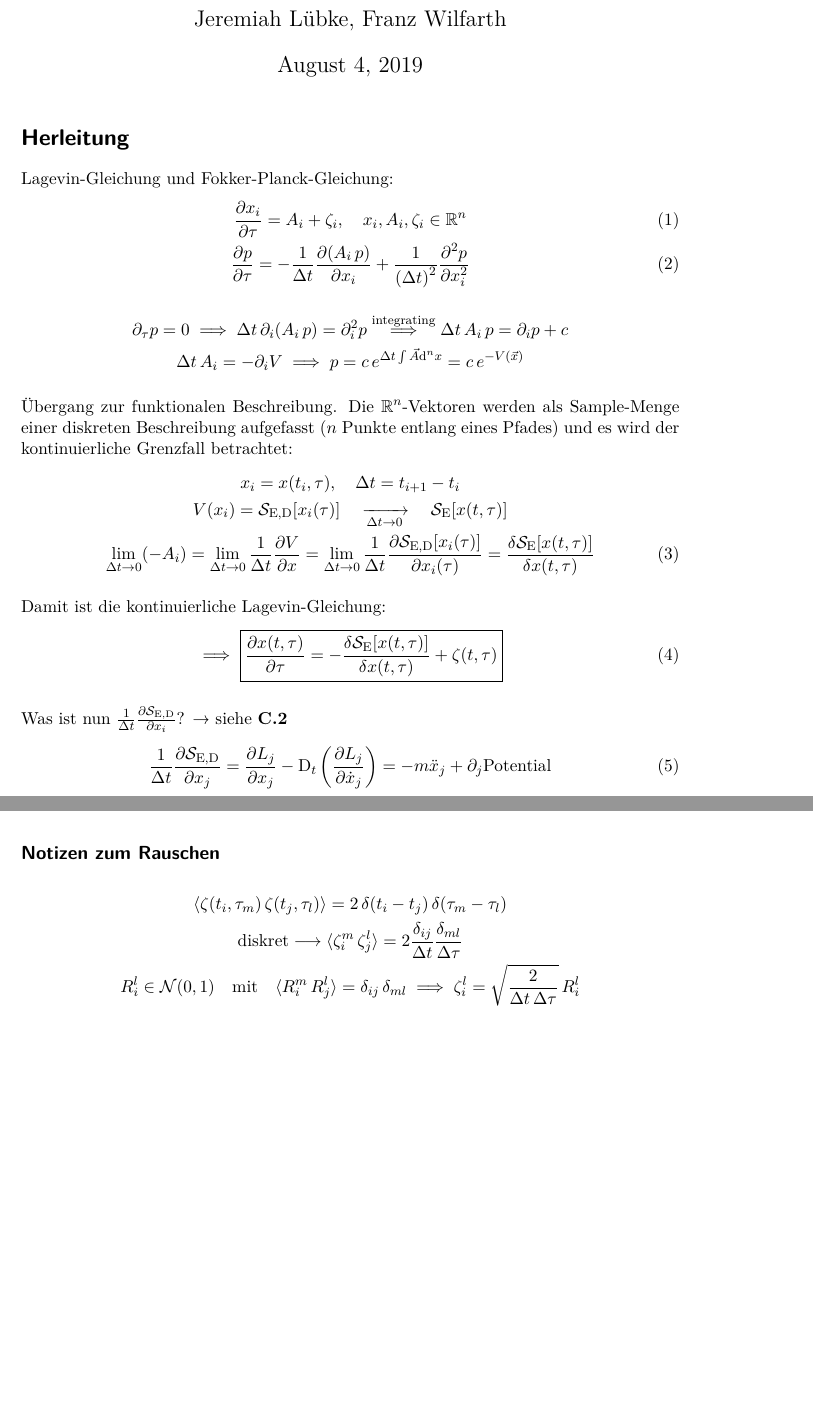
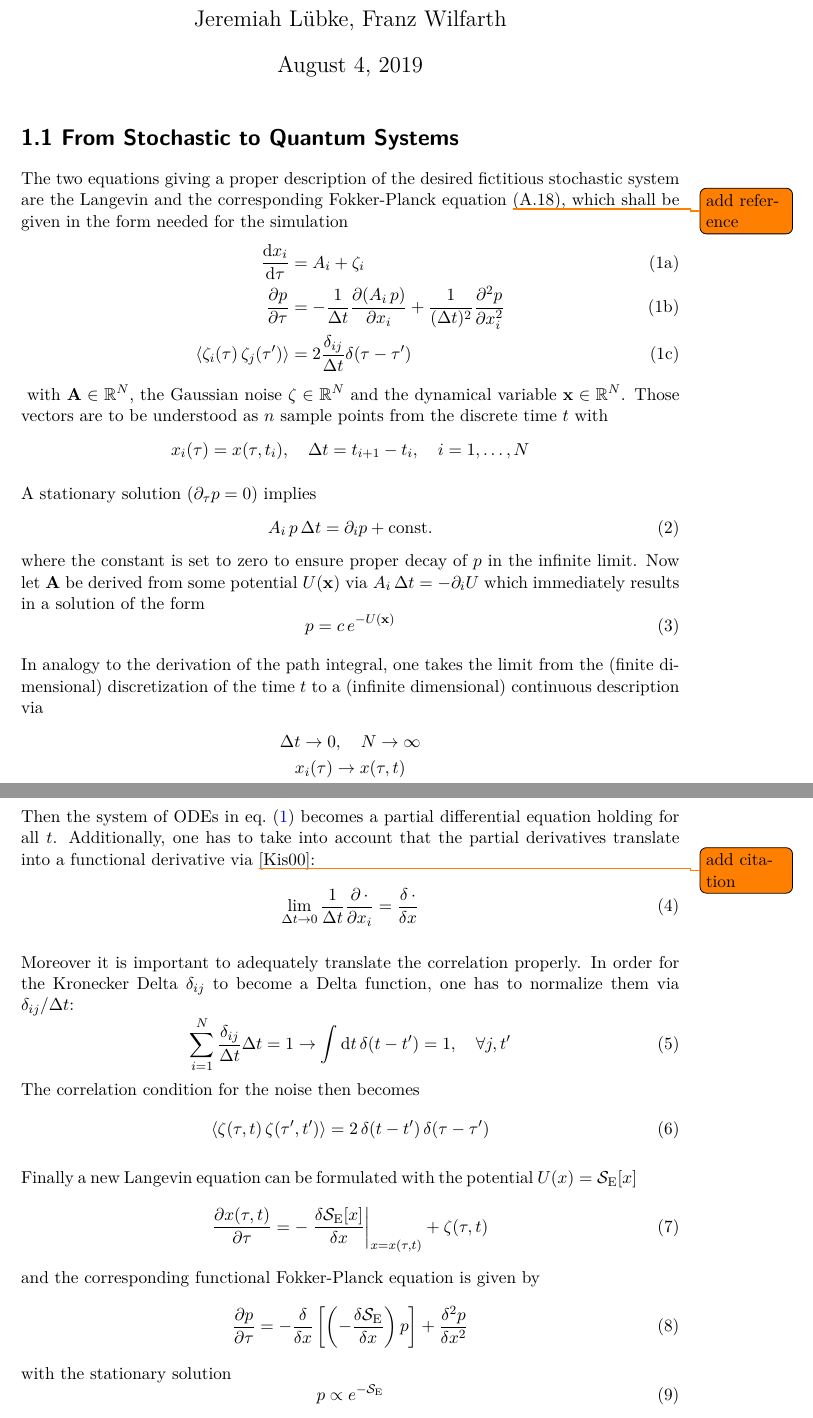
Before and after one commit to jerluebke/stoch_quant, a LaTeX document (latex/protocol.tex): two parts of pages 1 and 2 of 7, joined at a grey line, cut so that both start at the same text, the shorter picture padded with empty space. Compiled offline with XeLaTeX.

Commit message:
reformulated introduction

```diff
--- a/latex/protocol.tex
+++ b/latex/protocol.tex
@@ -62,6 +62,7 @@
 \newcommand{\pathint}[1]{\int\mathcal{D}[x]#1e^{-\SE}}
 \newcommand{\BigO}[1]{\mathcal{O}\left(#1\right)}
 \newcommand{\tE}{\ensuremath{t_{\mathrm{E}}}}
+\newcommand{\nReals}{\ensuremath{\mathbb{R}^N}}
 \DeclareMathOperator{\cov}{cov}
 
 
@@ -74,60 +75,80 @@
 
 \maketitle
 
-\section*{Herleitung}
-Lagevin-Gleichung und Fokker-Planck-Gleichung:
-\begin{gather}
-    \pdv{x_i}{\tau}=A_i+\zeta_i \qc x_i, A_i, \zeta_i \in \mathbb{R}^n \\
-    \pdv{p}{\tau}=-\OverDeltaT{1}\pdv{(A_i\,p)}{x_i}+\frac{1}{\left(\Delta{t}\right)^2}\pdv[2]{p}{x_i}
-    \label{eq:fp}
-\end{gather}
-\begin{gather*}
-    \partial_{\tau}p=0 \implies \Delta{t}\,\partial_i(A_i\,p)=\partial_i^2{p}
-    \overset{\mathrm{integrating}}{\implies} \Delta{t}\,A_i\,p=\partial_i{p}+c \\
-    \Delta{t}\,A_i=-\partial_i{V} \implies
-    p=c\,e^{\Delta{t}\int\vec{A}\dd[n]{x}}=c\,e^{-V(\vec{x})}
-\end{gather*}
+\section*{1.1 From Stochastic to Quantum Systems}
+The two equations giving a proper description of the desired fictitious
+stochastic system are the Langevin and the corresponding Fokker-Planck equation
+\todo{add reference}(A.18), which shall be given in the form needed for the
+simulation
+\begin{subequations}
+\begin{align}
+    \dv{x_i}{\tau}&=A_i+\zeta_i \\
+    \pdv{p}{\tau}&=-\OverDeltaT{1}\pdv{(A_i\,p)}{x_i}+\frac{1}{(\Delta{t})^2}\pdv[2]{p}{x_i}
+    \\
+    \langle\zeta_i(\tau)\,\zeta_j(\tau')\rangle&=2\OverDeltaT{\deltaij}\delta(\tau-\tau')
+\end{align}
+\label{eq:stochsys}
+\end{subequations}
+with $\mathbf{A}\in\nReals$, the Gaussian noise $\mathbf{\zeta}\in\nReals$ and
+the dynamical variable $\mathbf{x}\in\nReals$.
+Those vectors are to be understood as $n$ sample points from the discrete time
+$t$ with
+\begin{equation*}
+    x_i(\tau)=x(\tau,t_i)\qc\Delta{t}=t_{i+1}-t_i\qc i=1,\dotsc,N
+\end{equation*}
 
-Übergang zur funktionalen Beschreibung.
-Die $\mathbb{R}^n$-Vektoren werden als Sample-Menge einer diskreten Beschreibung
-aufgefasst ($n$ Punkte entlang eines Pfades) und es wird der kontinuierliche
-Grenzfall betrachtet:
-\begin{gather}
-    x_i=x(t_i,\tau) \qc \Delta{t}=t_{i+1}-t_i \nonumber \\
-    V(x_i)=\SED[x_i(\tau)]
-    \quad\xrightarrow[\Delta{t}\to{0}]{}\quad
-    \SE[x(t, \tau)] \nonumber \\
-    \lim_{\Delta{t}\to{0}}(-A_i)
-    =\lim_{\Delta{t}\to{0}}\OverDeltaT{1}\pdv{V}{x}
-    =\lim_{\Delta{t}\to{0}}\frac{1}{\Delta{t}}\pdv{\SED[x_i(\tau)]}{x_i(\tau)}
-    =\fdv{\SE[x(t,\tau)]}{x(t,\tau)}
-\end{gather}
-
-Damit ist die kontinuierliche Lagevin-Gleichung:
+A stationary solution ($\partial_{\tau}p=0$) implies
 \begin{equation}
-    \implies\boxed{\pdv{x(t,\tau)}{\tau}=-\fdv{\SE[x(t,\tau)]}{x(t,\tau)}+\zeta(t,\tau)}
+    A_i\,p\,\Delta{t}=\partial_i{p}+\mathrm{const.}
+    \label{eq:stationaryp}
+\end{equation}
+where the constant is set to zero to ensure proper decay of $p$ in the infinite
+limit. Now let $\mathbf{A}$ be derived from some potential $U(\mathbf{x})$ via
+$A_i\,\Delta{t}=-\partial_i{U}$ which immediately results in a solution of
+the form
+\begin{equation}
+    p=c\,e^{-U(\mathbf{x})}
 \end{equation}
 
-
-Was ist nun $\frac{1}{\Delta{t}}\pdv{\SED}{x_i}$? \textrightarrow~siehe \textbf{C.2}
+In analogy to the derivation of the path integral, one takes the limit from the
+(finite dimensional) discretization of the time $t$ to a (infinite dimensional)
+continuous description via
+\begin{gather*}
+    \Delta{t}\to0\qc N\to\infty \\
+    x_i(\tau)\to x(\tau,t)
+\end{gather*}
+Then the system of ODEs in eq.~\eqref{eq:stochsys} becomes a partial differential
+equation holding for all $t$. Additionally, one has to take into account that
+the partial derivatives translate into a functional derivative via \todo{add
+citation}[Kis00]:
 \begin{equation}
-    \frac{1}{\Delta{t}}\pdv{\SED}{x_j}=\pdv{L_j}{x_j}-\DT\left(\pdv{L_j}{\dot{x}_j}\right)
-    =-m\ddot{x}_j+\partial_j{\mathrm{Potential}}
+    \lim_{\Delta{t}\to0}\OverDeltaT{1}\pdv{\,\cdot}{x_i}=\fdv{\,\cdot}{x}
+    \label{eq:DiscreteFunctionalDerivative}
 \end{equation}
 
-Für unseren Fall ist dann die diskrete (in $t$ und $\tau$) Lagevin-Gleichung mit
-$x(t_l,\tau_i)=x_l^i$:
+Moreover it is important to adequately translate the correlation properly. In
+order for the Kronecker Delta \deltaij~to become a Delta function, one has to
+normalize them via $\deltaij/\Delta{t}$:
 \begin{equation}
-    \frac{x_l^{i+1}-x_l^i}{\Delta\tau}=m\frac{x_{l+1}^i-2\,x_l^i+x_{l-1}^i}{\left(\Delta{t}\right)^2}-\pdv{\mathrm{Potential}(x_l^i)}{x_l^i}+\sqrt{\frac{2}{\Delta{t}\,\Delta\tau}}\,R_l^i
+    \sum_{i=1}^{N}\OverDeltaT{\deltaij}\Delta{t}=1\to\int\dd{t}\delta(t-t')=1\qc\forall{j,t'}
+\end{equation}
+The correlation condition for the noise then becomes
+\begin{equation}
+    \langle\zeta(\tau,t)\,\zeta(\tau',t')\rangle=2\,\delta(t-t')\,\delta(\tau-\tau')
 \end{equation}
 
-\subsection*{Notizen zum Rauschen}
-\begin{gather*}
-    \langle\zeta(t_i,\tau_m)\,\zeta(t_j,\tau_l)\rangle=2\,\delta(t_i-t_j)\,\delta(\tau_m-\tau_l)
-    \\
-    \text{diskret}\longrightarrow\langle\zeta_i^m\,\zeta_j^l\rangle=2\frac{\delta_{ij}}{\Delta{t}}\frac{\delta_{ml}}{\Delta{\tau}}
-    \\
-    R_i^l\in\mathcal{N}(0,1)\qq{mit}\langle{R_i^m\,R_j^l}\rangle=\delta_{ij}\,\delta_{ml}
-    \implies \zeta_i^l=\sqrt{\frac{2}{\Delta{t}\,\Delta{\tau}}}\,R_i^l
-\end{gather*}
+Finally a new Langevin equation can be formulated with the potential
+$U(x)=\SE[x]$
+\begin{equation}
+    \pdv{x(\tau,t)}{\tau}=-\eval{\fdv{\SE[x]}{x}}_{x=x(\tau,t)}+\zeta(\tau,t)
+    \label{eq:SQMLangevin}
+\end{equation}
+and the corresponding functional Fokker-Planck equation is given by
+\begin{equation}
+    \pdv{p}{\tau}=-\fdv{x}\left[\left(-\fdv{\SE}{x}\right)p\right]+\fdv[2]{p}{x}
+\end{equation}
+with the stationary solution
+\begin{equation}
+    p\propto{e^{-\SE}}
+\end{equation}
 
```
Also changed, not shown: latex/protocol.tex (47 more changed lines).
